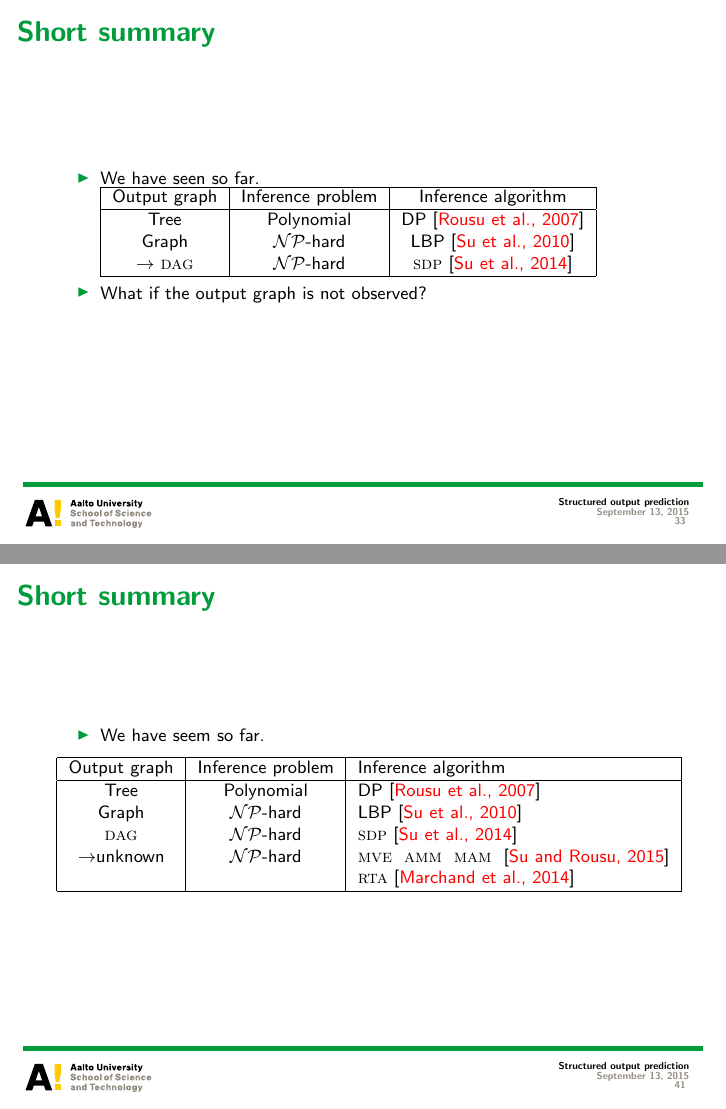
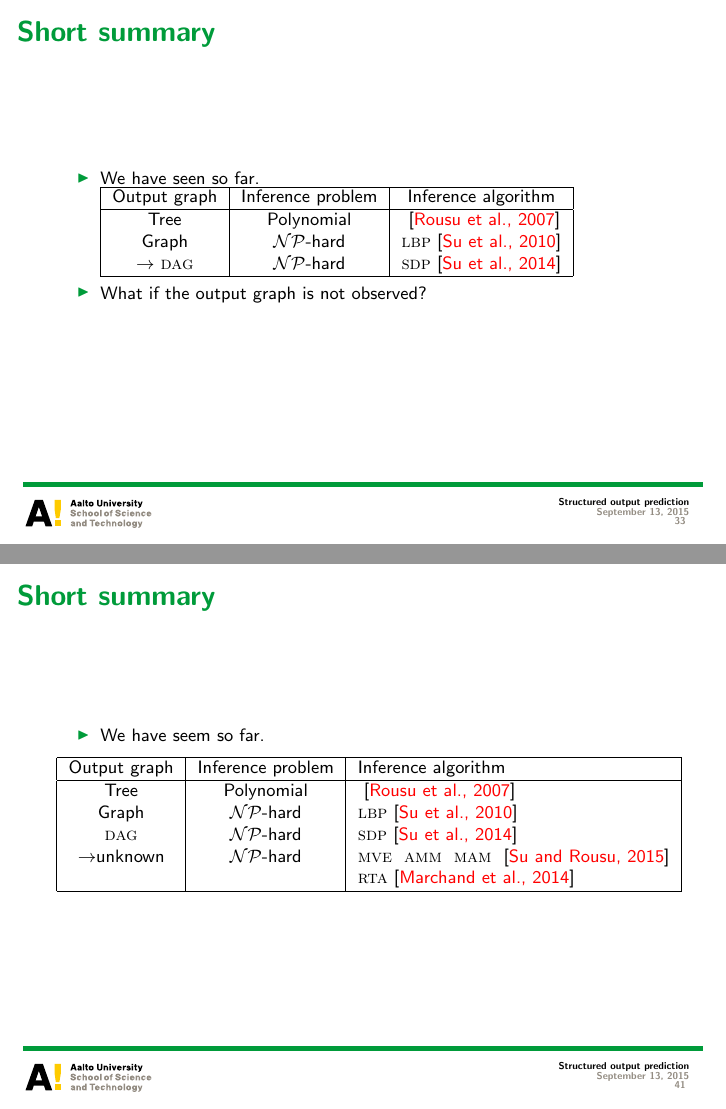
Before and after one commit to hongyusu/Posters_and_Presentations, LaTeX slides (Presentations/Seminar/example.tex): pages 33 and 41 of 56, joined at a grey line. The pictures show the PDF file Presentations/Seminar/example.pdf that the author committed with the source.

Commit message:
minor revisions

```diff
--- a/Presentations/Seminar/example.tex
+++ b/Presentations/Seminar/example.tex
@@ -344,8 +344,8 @@ Department of Computer Science, Aalto University
 			\hline
 			\footnotesize
 			 Output graph & Inference problem & Inference algorithm \\ \hline
-			 Tree & Polynomial & DP \cite{Rousu07}  \\
-			 Graph & \nphard & LBP \cite{su10structured}  \\ \hline
+			 Tree & Polynomial & \dp\ \cite{Rousu07}  \\
+			 Graph & \nphard & \lbp\ \cite{su10structured}  \\ \hline
 		\end{tabular}
 		\item Perform the update via exact line search $\mu_k \leftarrow \mu_k + \tau(\mu_k^*-\mu_k)$.
 	\end{itemize}
@@ -396,8 +396,8 @@ Department of Computer Science, Aalto University
 			\hline
 			\footnotesize
 			 Output graph & Inference problem & Inference algorithm \\ \hline
-			 Tree & Polynomial & DP \cite{Rousu07}  \\
-			 Graph & \nphard & LBP \cite{su10structured}  \\ \hline
+			 Tree & Polynomial & \dp\ \cite{Rousu07}  \\
+			 Graph & \nphard & \lbp\ \cite{su10structured}  \\ \hline
 		\end{tabular}
 		\item What if the output graph is \daggraph\ ?
 	\end{itemize}
@@ -535,8 +535,8 @@ Department of Computer Science, Aalto University
 			\hline
 			\footnotesize
 			 Output graph & Inference problem & Inference algorithm \\ \hline
-			 Tree & Polynomial & DP \cite{Rousu07}  \\
-			 Graph & \nphard & LBP \cite{su10structured}  \\
+			 Tree & Polynomial & \dp\ \cite{Rousu07}  \\
+			 Graph & \nphard & \lbp\ \cite{su10structured}  \\
 			 $\rightarrow$ \daggraph & \nphard & \sdp\ \cite{su14structured} \\ \hline
 		\end{tabular}
 		\item What if the output graph is not observed?
@@ -752,8 +752,8 @@ Department of Computer Science, Aalto University
 			\hline
 			\footnotesize
 			 Output graph & Inference problem & Inference algorithm \\ \hline
-			 Tree & Polynomial & DP \cite{Rousu07}  \\
-			 Graph & \nphard & LBP \cite{su10structured}  \\
+			 Tree & Polynomial & \dp\ \cite{Rousu07}  \\
+			 Graph & \nphard & \lbp\ \cite{su10structured}  \\
 			 \daggraph & \nphard & \sdp\ \cite{su14structured} \\
 			 $\rightarrow${unknown} & \nphard & \mve\ \amm\ \mam\ \cite{su15multilabel} \rta\ \cite{su14multilabelnips} \\ \hline
 		\end{tabular}
```
Also changed, not shown: Presentations/Seminar/slide_macro_su.tex (+2 -0 lines), Presentations/Seminar/example.pdf, Presentations/Seminar/example.tex (6 more changed lines), 1 other file.
